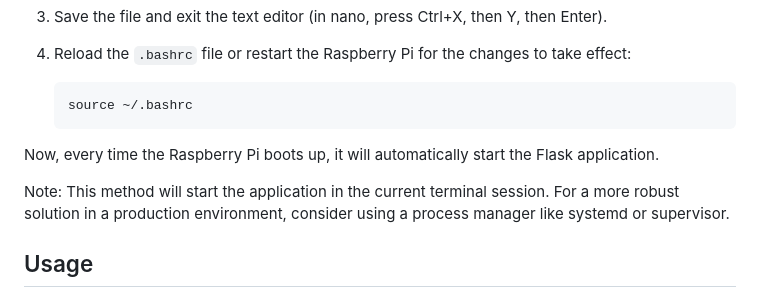
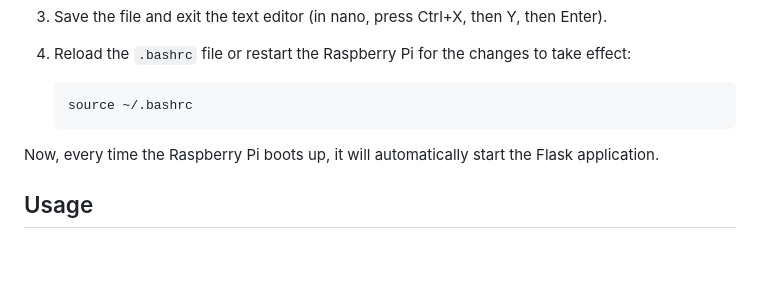
Before and after one commit to ErdhyErnando/flask-auth, a Markdown page: README.md, the part around the change. Drawn GitHub-style; blank space fills up the shorter version.

```diff
--- a/README.md
+++ b/README.md
@@ -114,8 +114,6 @@ To make the application start automatically when the Raspberry Pi boots up, you
 
 Now, every time the Raspberry Pi boots up, it will automatically start the Flask application.
 
-Note: This method will start the application in the current terminal session. For a more robust solution in a production environment, consider using a process manager like systemd or supervisor.
-
 ## Usage
 
 1. Log in with your credentials or sign up for a new account (requires admin approval).
```
